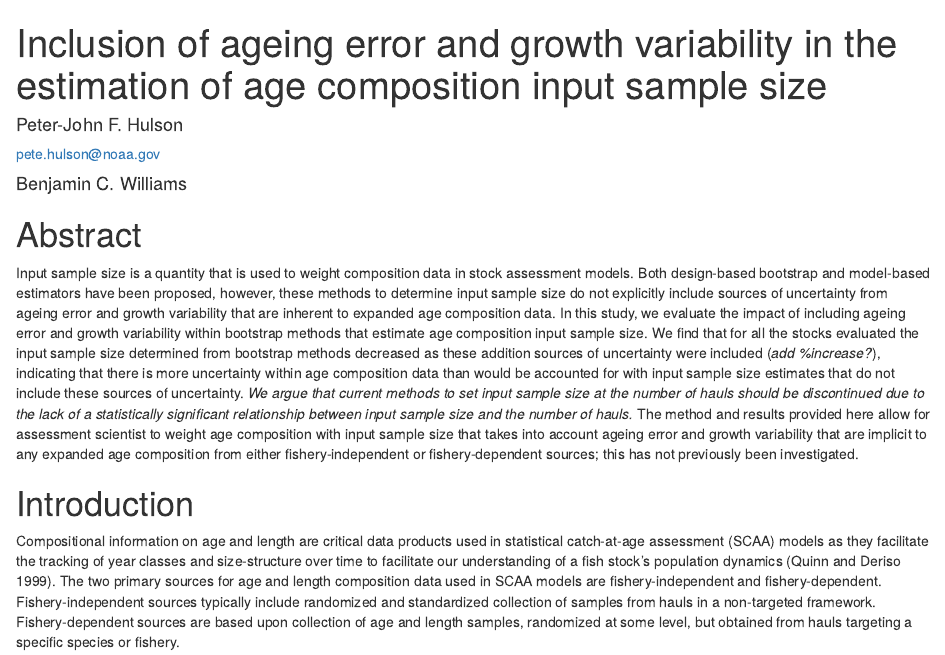
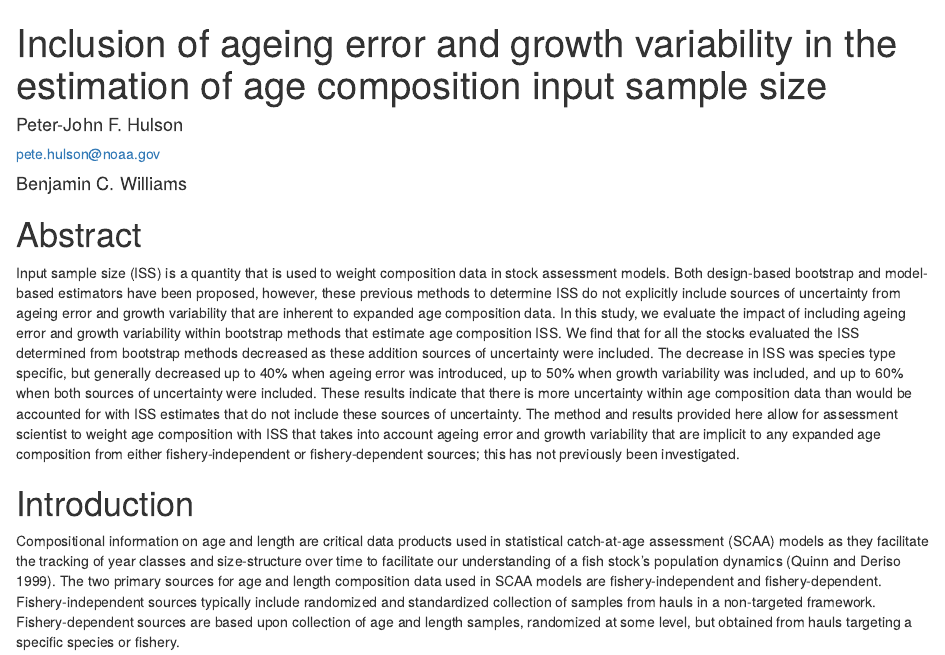
Before and after one commit to pete-hulson/iss_error, an R Markdown document (text/iss_error.rmd): the page in a window 1100 px wide, from its top. Rendered offline with R 4.5, knitr and Pandoc, with nearby package versions; drawn as R Markdown's standard HTML page in place of the format the file asks for.

Commit message:
revise abstract

```diff
--- a/text/iss_error.rmd
+++ b/text/iss_error.rmd
@@ -41,12 +41,13 @@ source(here::here('R', "render_toc.R"))
 
 # Abstract
 
-Input sample size is a quantity that is used to weight composition data in stock assessment models.
-Both design-based bootstrap and model-based estimators have been proposed, however, these methods to determine input sample size do not explicitly include sources of uncertainty from ageing error and growth variability that are inherent to expanded age composition data.
-In this study, we evaluate the impact of including ageing error and growth variability within bootstrap methods that estimate age composition input sample size.
-We find that for all the stocks evaluated the input sample size determined from bootstrap methods decreased as these addition sources of uncertainty were included (*add %increase?*), indicating that there is more uncertainty within age composition data than would be accounted for with input sample size estimates that do not include these sources of uncertainty.
-*We argue that current methods to set input sample size at the number of hauls should be discontinued due to the lack of a statistically significant relationship between input sample size and the number of hauls.*
-The method and results provided here allow for assessment scientist to weight age composition with input sample size that takes into account ageing error and growth variability that are implicit to any expanded age composition from either fishery-independent or fishery-dependent sources; this has not previously been investigated.
+Input sample size (ISS) is a quantity that is used to weight composition data in stock assessment models.
+Both design-based bootstrap and model-based estimators have been proposed, however, these previous methods to determine ISS do not explicitly include sources of uncertainty from ageing error and growth variability that are inherent to expanded age composition data.
+In this study, we evaluate the impact of including ageing error and growth variability within bootstrap methods that estimate age composition ISS.
+We find that for all the stocks evaluated the ISS determined from bootstrap methods decreased as these addition sources of uncertainty were included.
+The decrease in ISS was species type specific, but generally decreased up to 40% when ageing error was introduced, up to 50% when growth variability was included, and up to 60% when both sources of uncertainty were included.
+These results indicate that there is more uncertainty within age composition data than would be accounted for with ISS estimates that do not include these sources of uncertainty.
+The method and results provided here allow for assessment scientist to weight age composition with ISS that takes into account ageing error and growth variability that are implicit to any expanded age composition from either fishery-independent or fishery-dependent sources; this has not previously been investigated.
 
 \newpage
 
```
